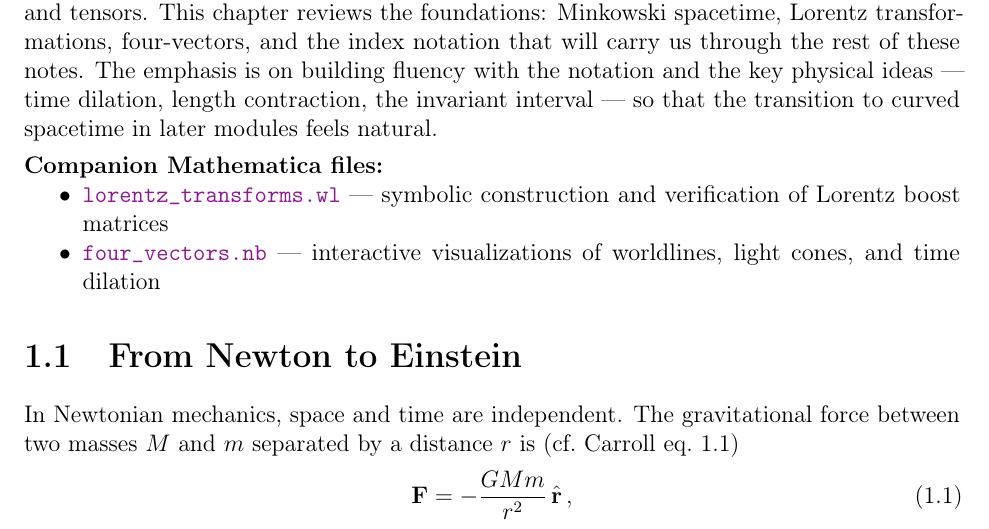
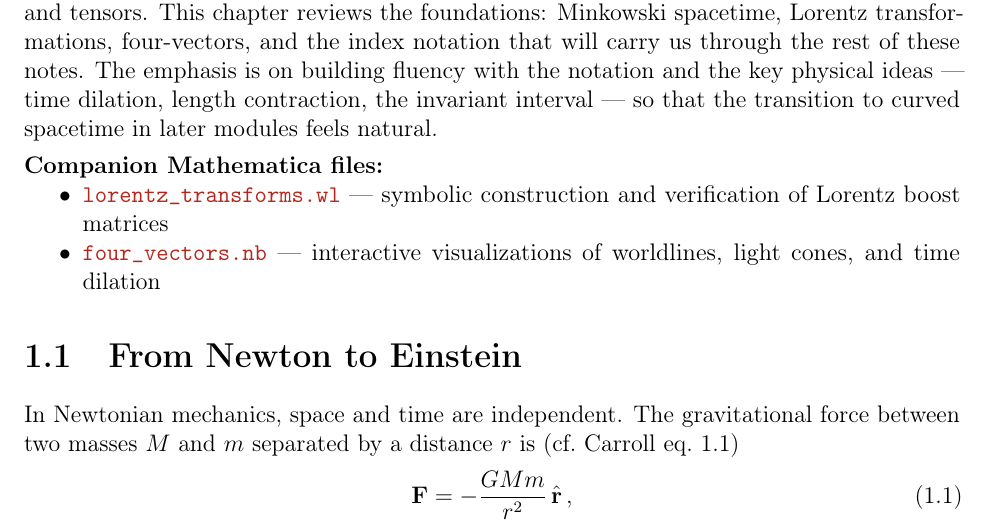
Before and after one commit to rodelcr/Learning_to_Lens, a LaTeX thesis (Notes/main.tex, which reads Notes/preamble.tex): part of page 20 of 204, cut so that both start at the same text. Compiled offline with pdfLaTeX.

Commit message:
Simplify to GitHub links everywhere, remove broken local link mode
The run: protocol doesn't work reliably on macOS PDF viewers.
Simplified to always use GitHub URLs for Mathematica file links —
works from any context (local PDF, website, email).

Removed the 4-version build; back to 2 versions (student/instructor).
Deleted the _Web.pdf variants (no longer needed).

Co-Authored-By: Claude Opus 4.6 (1M context)

```diff
--- a/Notes/preamble.tex
+++ b/Notes/preamble.tex
@@ -132,22 +132,9 @@
 \renewcommand{\order}[1]{\mathcal{O}\!\left(#1\right)} % Order of magnitude (override physics pkg)
 
 % --- Cross-references to Mathematica files ---
-% Two link modes controlled by \iflocallinks:
-%   LOCAL (default when building from repo): relative paths that open actual files
-%   GITHUB (for published PDFs on website): absolute GitHub URLs
-%
-% To build the GitHub-linked version:  \def\githublinks{}\input{main.tex}
-% To build the local-linked version:   pdflatex main.tex  (default)
-\newif\iflocallinks
-\locallinkstrue  % default: local relative paths
-\ifdefined\githublinks
-    \locallinksfalse
-\fi
+% All links point to the GitHub repository so they work from any context
+% (local PDF, website, email attachment, etc.).
 % Usage: \mathlink{01a_Special_Relativity/lorentz_transforms.wl}{Lorentz transform script}
-\iflocallinks
-    \newcommand{\mathlink}[2]{\href{run:../Mathematica/#1}{\texttt{#2}}}
-    \newcommand{\solnlink}[2]{\href{run:../Solutions/#1}{\texttt{#2}}}
-\else
-    \newcommand{\mathlink}[2]{\href{https://github.com/rodelcr/Learning_to_Lens/blob/main/Mathematica/#1}{\texttt{#2}}}
-    \newcommand{\solnlink}[2]{\href{https://github.com/rodelcr/Learning_to_Lens/blob/main/Solutions/#1}{\texttt{#2}}}
-\fi
+\newcommand{\mathlink}[2]{\href{https://github.com/rodelcr/Learning_to_Lens/blob/main/Mathematica/#1}{\texttt{#2}}}
+% Usage: \solnlink{01a_Special_Relativity/problems_01a.wl}{Solutions script}
+\newcommand{\solnlink}[2]{\href{https://github.com/rodelcr/Learning_to_Lens/blob/main/Solutions/#1}{\texttt{#2}}}
```
Also changed, not shown: 2 other files.
